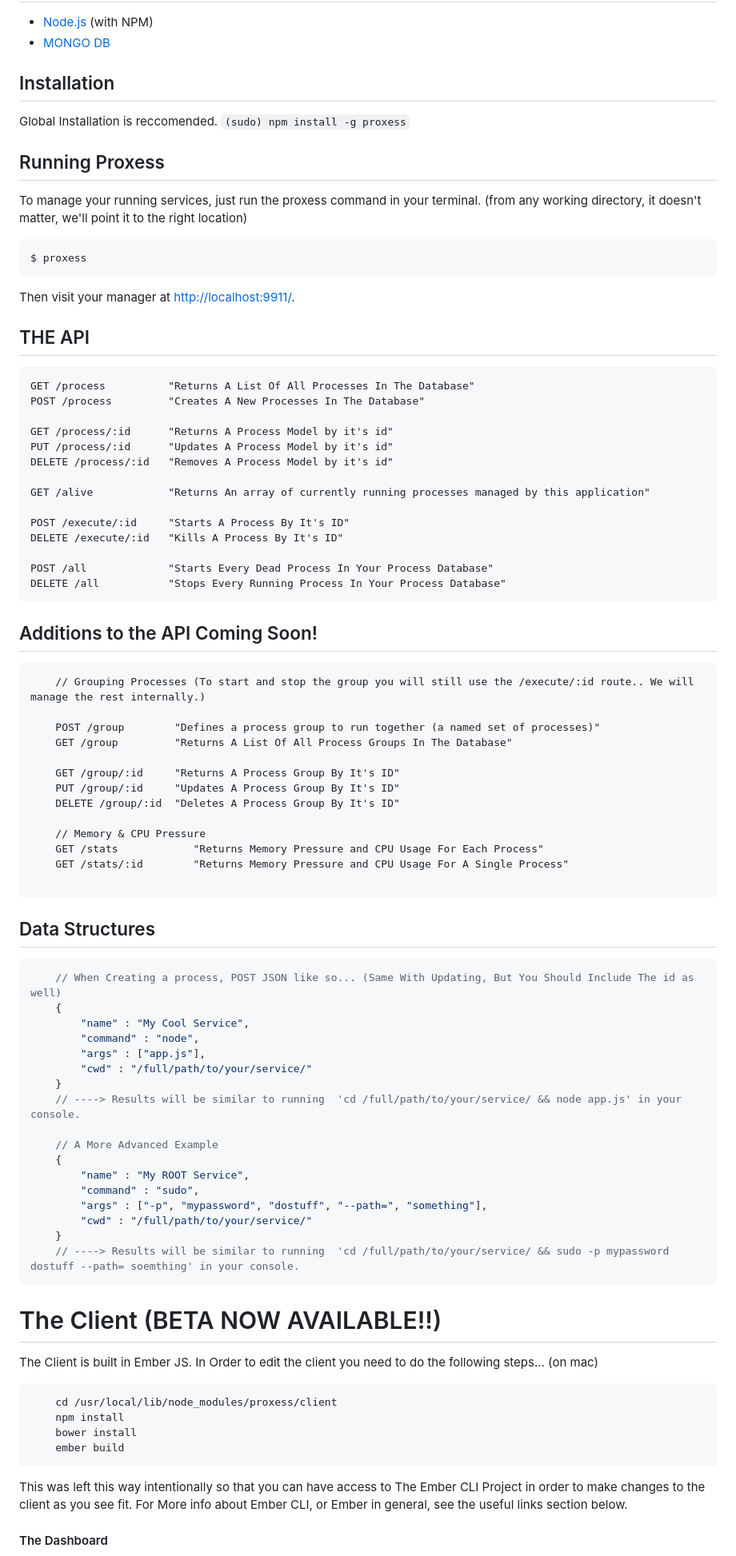
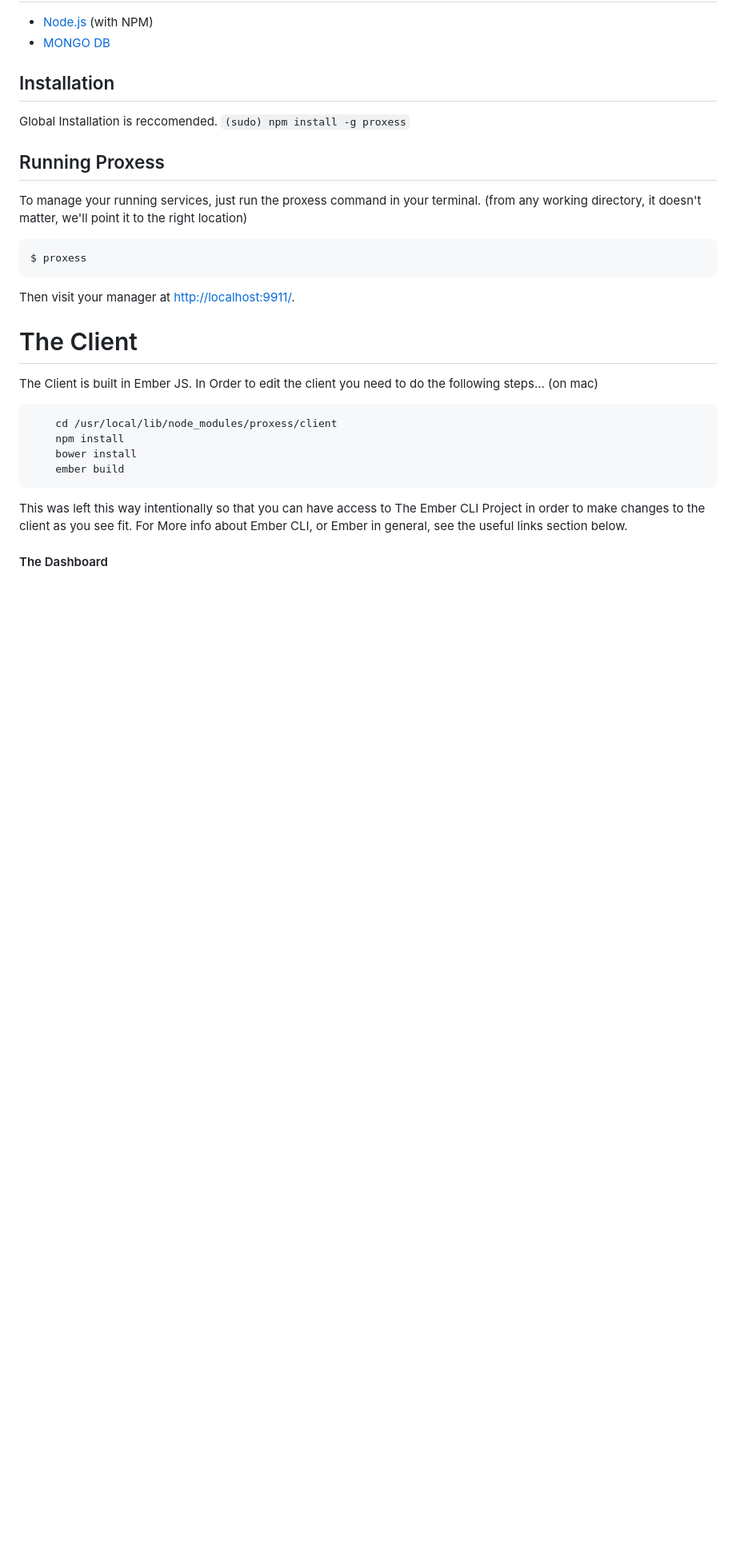
Before and after one commit to charliemitchell/proxess, a Markdown page: README.md, the part around the change printed below. Shown: that part at 80% size. GitHub-like rendering; blank space fills up the shorter version.

````diff
--- a/README.md
+++ b/README.md
@@ -18,64 +18,7 @@ $ proxess
 ```
 Then visit your manager at [http://localhost:9911/](http://localhost:9911/).
 
-## THE API
-```
-GET /process          "Returns A List Of All Processes In The Database"
-POST /process         "Creates A New Processes In The Database"
-
-GET /process/:id      "Returns A Process Model by it's id"
-PUT /process/:id      "Updates A Process Model by it's id"
-DELETE /process/:id   "Removes A Process Model by it's id"
-
-GET /alive            "Returns An array of currently running processes managed by this application"
-
-POST /execute/:id     "Starts A Process By It's ID"
-DELETE /execute/:id   "Kills A Process By It's ID"
-
-POST /all             "Starts Every Dead Process In Your Process Database"
-DELETE /all           "Stops Every Running Process In Your Process Database"
-```
-
-## Additions to the API Coming Soon!
-```
-    // Grouping Processes (To start and stop the group you will still use the /execute/:id route.. We will manage the rest internally.)
-
-    POST /group        "Defines a process group to run together (a named set of processes)"
-    GET /group         "Returns A List Of All Process Groups In The Database"
-
-    GET /group/:id     "Returns A Process Group By It's ID"
-    PUT /group/:id     "Updates A Process Group By It's ID"
-    DELETE /group/:id  "Deletes A Process Group By It's ID"
-
-    // Memory & CPU Pressure
-    GET /stats            "Returns Memory Pressure and CPU Usage For Each Process"
-    GET /stats/:id        "Returns Memory Pressure and CPU Usage For A Single Process"
-
-```
-
-## Data Structures
-```json
-    // When Creating a process, POST JSON like so... (Same With Updating, But You Should Include The id as well)
-    {
-        "name" : "My Cool Service",
-        "command" : "node",
-        "args" : ["app.js"],
-        "cwd" : "/full/path/to/your/service/"
-    }
-    // ----> Results will be similar to running  'cd /full/path/to/your/service/ && node app.js' in your console.
-
-    // A More Advanced Example
-    {
-        "name" : "My ROOT Service",
-        "command" : "sudo",
-        "args" : ["-p", "mypassword", "dostuff", "--path=", "something"],
-        "cwd" : "/full/path/to/your/service/"
-    }
-    // ----> Results will be similar to running  'cd /full/path/to/your/service/ && sudo -p mypassword dostuff --path= soemthing' in your console.
-```
-
-
-# The Client (BETA NOW AVAILABLE!!)
+# The Client
 The Client is built in Ember JS. In Order to edit the client you need to do the following steps... (on mac)
 ```sh
     cd /usr/local/lib/node_modules/proxess/client
````
Also changed, not shown: other parts of README.md (+4 -2 lines), screens/screen1.png, screens/screen2.png.
